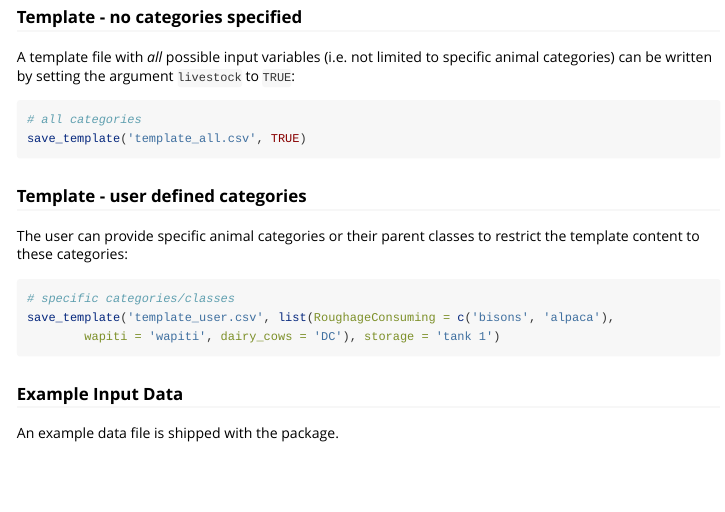
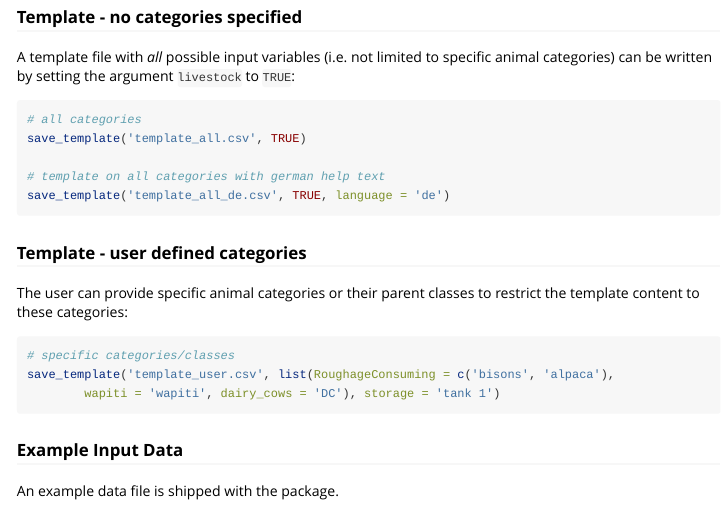
Before and after one commit to hafl-gel/agrammon-rest, an R Markdown document (vignettes/agrammon.Rmd): the page in a window 1100 px wide, from 1340 px down. Rendered offline with R 4.5, knitr and Pandoc, with nearby package versions; some code elsewhere in the file could not run offline.

Commit message:
Add example with german help text to vignette

````diff
--- a/vignettes/agrammon.Rmd
+++ b/vignettes/agrammon.Rmd
@@ -85,6 +85,9 @@ setting the argument `livestock` to `TRUE`:
 ```{r template-all, eval = FALSE}
 # all categories
 save_template('template_all.csv', TRUE)
+
+# template on all categories with german help text
+save_template('template_all_de.csv', TRUE, language = 'de')
 ```
 
 ### Template - user defined categories
````
